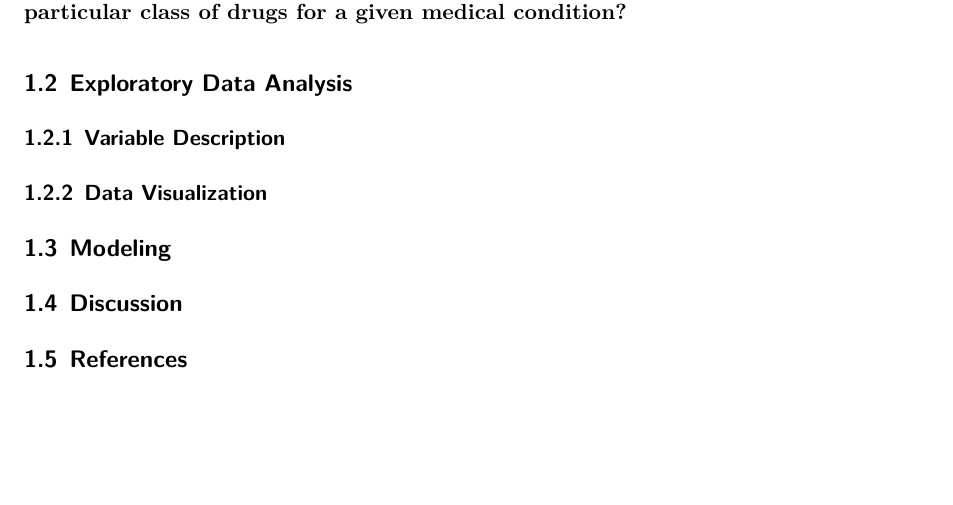
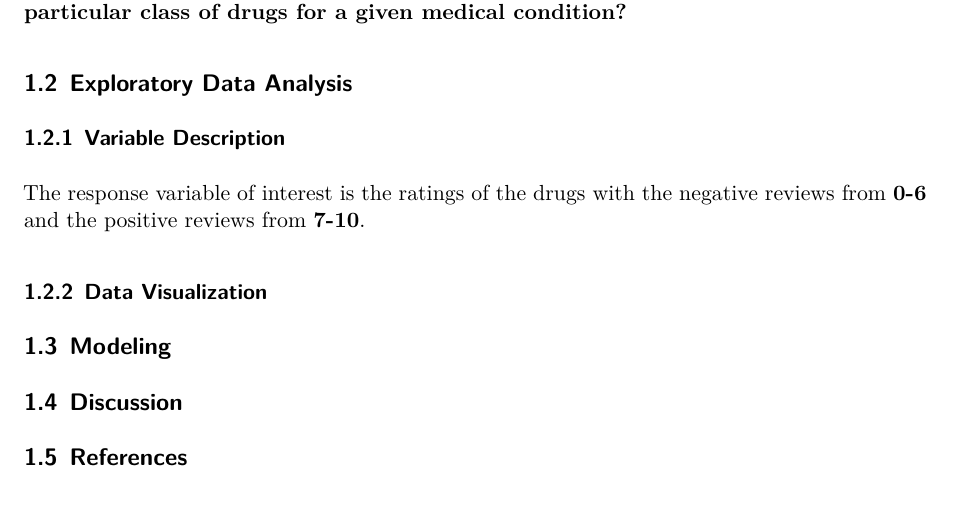
Before and after one commit to gkd5216/STAT380Project, a Quarto document (project files/Project Report.qmd): part of the page, cut so that both start at the same text, the shorter picture padded with empty space. Rendered offline with R 4.5, knitr and Pandoc in place of Quarto, then LaTeX, with nearby package versions; a font, style sheet, LaTeX package, included part or bibliography that could not be used is replaced or left out.

Commit message:
Update project report

```diff
--- a/project files/Project Report.qmd
+++ b/project files/Project Report.qmd
@@ -37,6 +37,8 @@ csl: apa7.csl
 
 ### Variable Description
 
+The response variable of interest is the ratings of the drugs with the negative reviews from **0-6** and the positive reviews from **7-10**.
+
 ### Data Visualization
 
 ## Modeling
```
